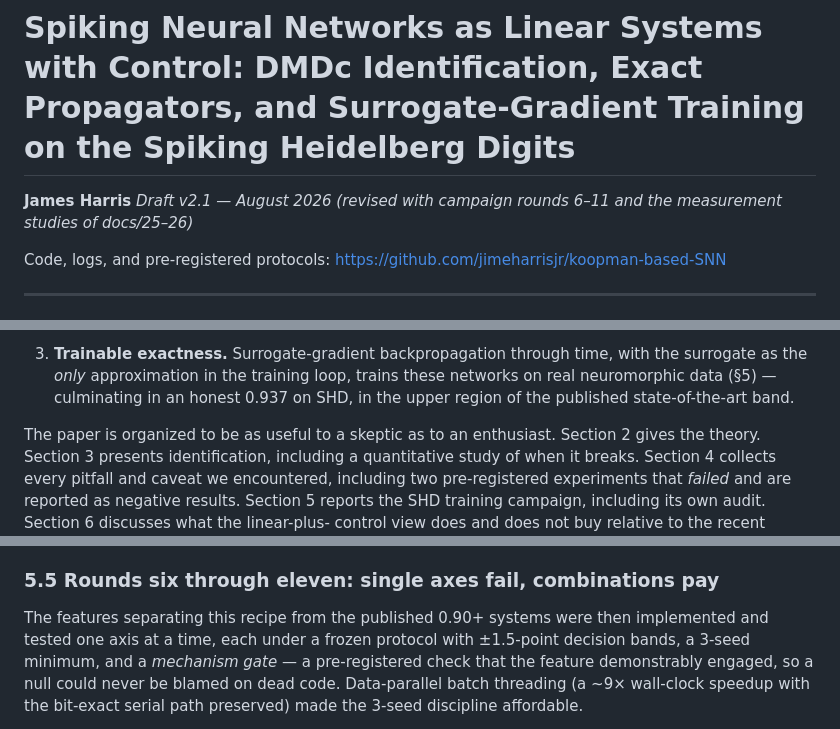
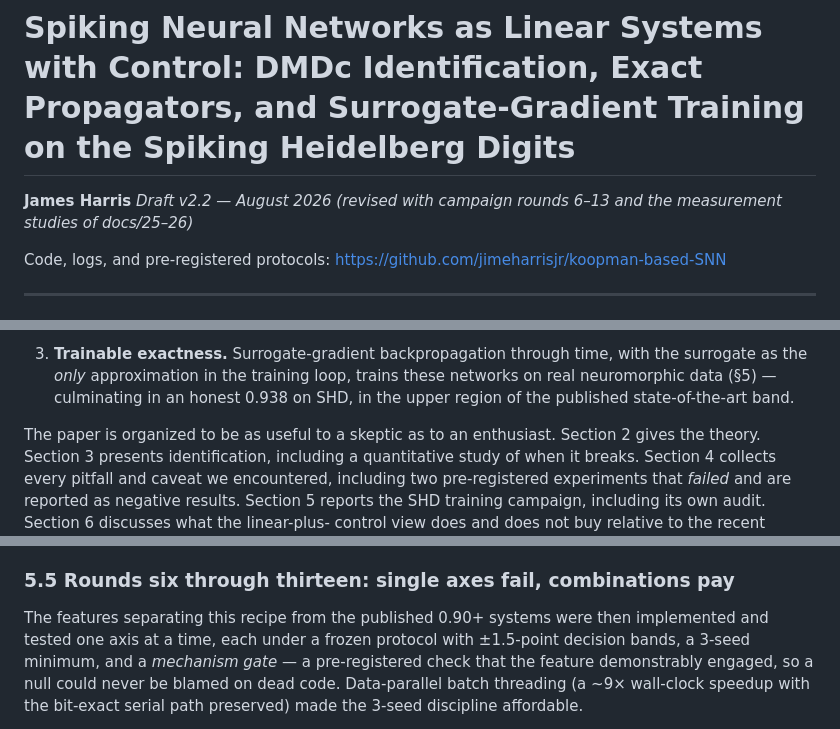
Before and after one commit to jimeharrisjr/koopman-based-SNN, a Markdown page: paper/kdmd-snn-paper.md, 3 parts joined by grey strips. Rendered like a GitHub page.

```diff
--- a/paper/kdmd-snn-paper.md
+++ b/paper/kdmd-snn-paper.md
@@ -1,7 +1,7 @@
 # Spiking Neural Networks as Linear Systems with Control: DMDc Identification, Exact Propagators, and Surrogate-Gradient Training on the Spiking Heidelberg Digits
 
 **James Harris**
-*Draft v2.1 — August 2026 (revised with campaign rounds 6–11 and the
+*Draft v2.2 — August 2026 (revised with campaign rounds 6–13 and the
 measurement studies of docs/25–26)*
 
 Code, logs, and pre-registered protocols: <https://github.com/jimeharrisjr/koopman-based-SNN>
@@ -97,7 +104,7 @@ follow, and each is tested in this paper:
 3. **Trainable exactness.** Surrogate-gradient backpropagation through time,
    with the surrogate as the *only* approximation in the training loop, trains
    these networks on real neuromorphic data (§5) — culminating in an honest
-   0.937 on SHD, in the upper region of the published state-of-the-art band.
+   0.938 on SHD, in the upper region of the published state-of-the-art band.
 
 The paper is organized to be as useful to a skeptic as to an enthusiast.
 Section 2 gives the theory. Section 3 presents identification, including a
@@ -718,7 +731,7 @@ spread at ±3.6 points across seeds — wider still than the one-layer
 band — so all seed-noise discipline below uses per-recipe measured
 spreads.
 
-### 5.5 Rounds six through eleven: single axes fail, combinations pay
+### 5.5 Rounds six through thirteen: single axes fail, combinations pay
 
 The features separating this recipe from the published 0.90+ systems were
 then implemented and tested one axis at a time, each under a frozen protocol
```
Also changed, not shown: other parts of paper/kdmd-snn-paper.md (+71 -28 lines), paper/figures/fig10-campaign.png, 3 other files.
